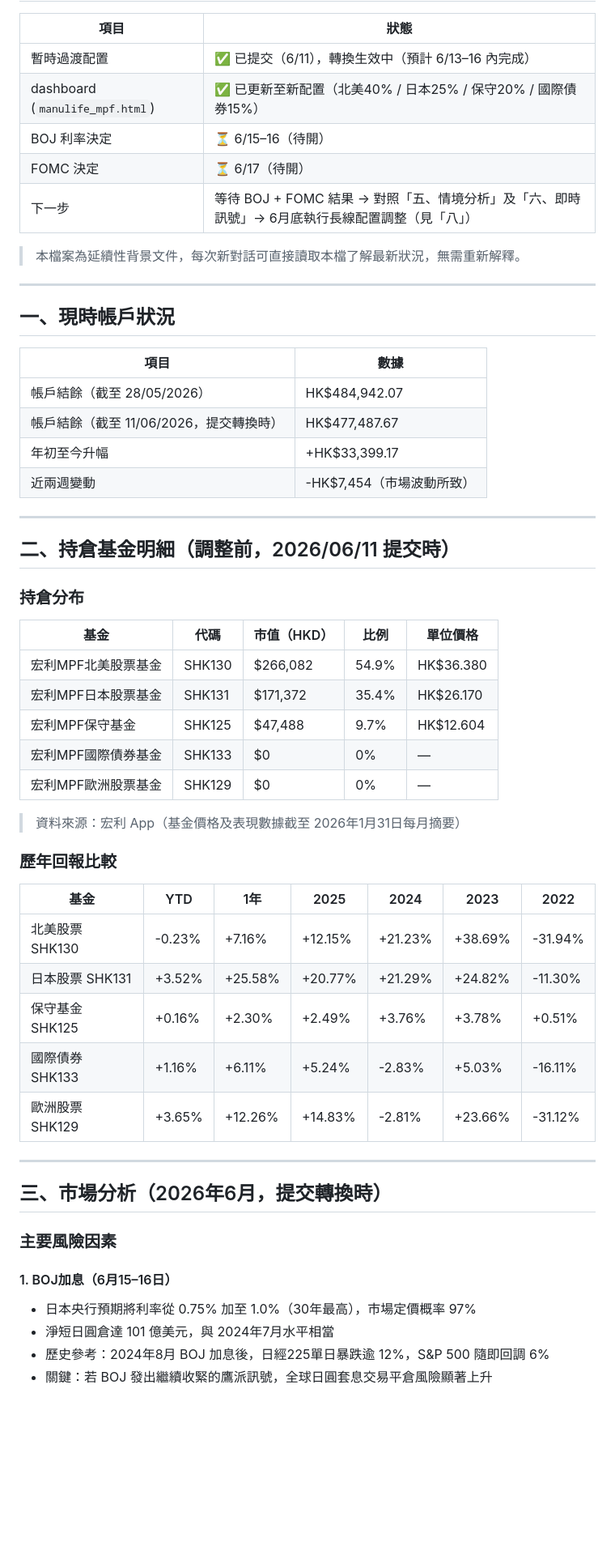
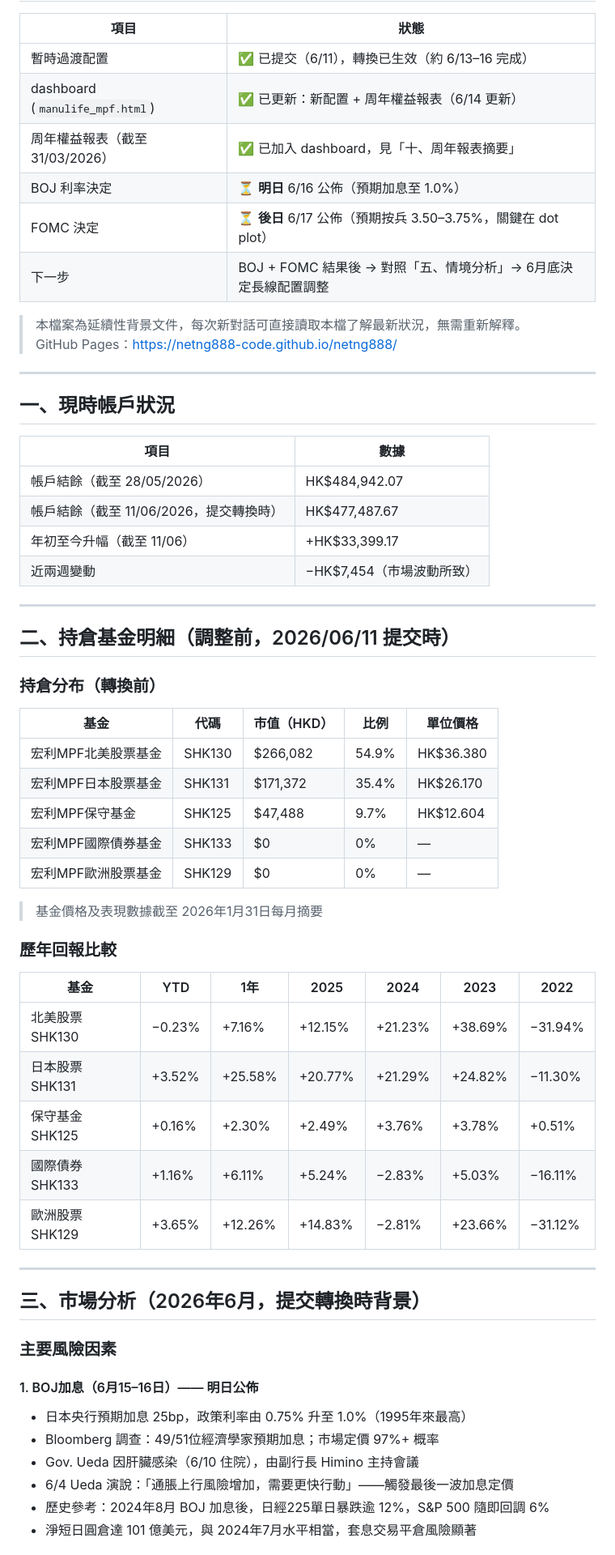
Before and after one commit to netng888-code/netng888, a Markdown page: 2026mpf.md, the part around one of its changes. Shown at 81% size. GitHub-like rendering; blank space fills up the shorter version.

```diff
--- a/2026mpf.md
+++ b/2026mpf.md
@@ -11,13 +11,15 @@
 
 | 項目 | 狀態 |
 |------|------|
-| 暫時過渡配置 | ✅ 已提交（6/11），轉換生效中（預計 6/13–16 內完成） |
-| dashboard (`manulife_mpf.html`) | ✅ 已更新至新配置（北美40% / 日本25% / 保守20% / 國際債券15%） |
-| BOJ 利率決定 | ⏳ 6/15–16（待開）|
-| FOMC 決定 | ⏳ 6/17（待開）|
-| 下一步 | 等待 BOJ + FOMC 結果 → 對照「五、情境分析」及「六、即時訊號」→ 6月底執行長線配置調整（見「八」）|
+| 暫時過渡配置 | ✅ 已提交（6/11），轉換已生效（約 6/13–16 完成） |
+| dashboard (`manulife_mpf.html`) | ✅ 已更新：新配置 + 周年權益報表（6/14 更新） |
+| 周年權益報表（截至 31/03/2026） | ✅ 已加入 dashboard，見「十、周年報表摘要」 |
+| BOJ 利率決定 | ⏳ **明日** 6/16 公佈（預期加息至 1.0%）|
+| FOMC 決定 | ⏳ **後日** 6/17 公佈（預期按兵 3.50–3.75%，關鍵在 dot plot）|
+| 下一步 | BOJ + FOMC 結果後 → 對照「五、情境分析」→ 6月底決定長線配置調整 |
 
 > 本檔案為延續性背景文件，每次新對話可直接讀取本檔了解最新狀況，無需重新解釋。
+> GitHub Pages：https://netng888-code.github.io/netng888/
 
 ---
 
@@ -27,14 +29,14 @@
 |------|------|
 | 帳戶結餘（截至 28/05/2026） | HK$484,942.07 |
 | 帳戶結餘（截至 11/06/2026，提交轉換時） | HK$477,487.67 |
-| 年初至今升幅 | +HK$33,399.17 |
-| 近兩週變動 | -HK$7,454（市場波動所致） |
+| 年初至今升幅（截至 11/06） | +HK$33,399.17 |
+| 近兩週變動 | −HK$7,454（市場波動所致） |
 
 ---
 
 ## 二、持倉基金明細（調整前，2026/06/11 提交時）
 
-### 持倉分布
+### 持倉分布（轉換前）
 
 | 基金 | 代碼 | 市值（HKD） | 比例 | 單位價格 |
 |------|------|------------|------|---------|
@@ -44,27 +46,29 @@
 | 宏利MPF國際債券基金 | SHK133 | $0 | 0% | — |
 | 宏利MPF歐洲股票基金 | SHK129 | $0 | 0% | — |
 
-> 資料來源：宏利 App（基金價格及表現數據截至 2026年1月31日每月摘要）
+> 基金價格及表現數據截至 2026年1月31日每月摘要
 
 ### 歷年回報比較
 
 | 基金 | YTD | 1年 | 2025 | 2024 | 2023 | 2022 |
 |------|-----|-----|------|------|------|------|
-| 北美股票 SHK130 | -0.23% | +7.16% | +12.15% | +21.23% | +38.69% | -31.94% |
-| 日本股票 SHK131 | +3.52% | +25.58% | +20.77% | +21.29% | +24.82% | -11.30% |
+| 北美股票 SHK130 | −0.23% | +7.16% | +12.15% | +21.23% | +38.69% | −31.94% |
+| 日本股票 SHK131 | +3.52% | +25.58% | +20.77% | +21.29% | +24.82% | −11.30% |
 | 保守基金 SHK125 | +0.16% | +2.30% | +2.49% | +3.76% | +3.78% | +0.51% |
-| 國際債券 SHK133 | +1.16% | +6.11% | +5.24% | -2.83% | +5.03% | -16.11% |
-| 歐洲股票 SHK129 | +3.65% | +12.26% | +14.83% | -2.81% | +23.66% | -31.12% |
+| 國際債券 SHK133 | +1.16% | +6.11% | +5.24% | −2.83% | +5.03% | −16.11% |
+| 歐洲股票 SHK129 | +3.65% | +12.26% | +14.83% | −2.81% | +23.66% | −31.12% |
 
 ---
 
-## 三、市場分析（2026年6月，提交轉換時）
+## 三、市場分析（2026年6月，提交轉換時背景）
 
 ### 主要風險因素
 
-#### 1. BOJ加息（6月15–16日）
-- 日本央行預期將利率從 0.75% 加至 1.0%（30年最高），市場定價概率 97%
-- 淨短日圓倉達 101 億美元，與 2024年7月水平相當
+#### 1. BOJ加息（6月15–16日）—— **明日公佈**
+- 日本央行預期加息 25bp，政策利率由 0.75% 升至 1.0%（1995年來最高）
+- Bloomberg 調查：49/51位經濟學家預期加息；市場定價 97%+ 概率
+- Gov. Ueda 因肝臟感染（6/10 住院），由副行長 Himino 主持會議
+- 6/4 Ueda 演說：「通脹上行風險增加，需要更快行動」——觸發最後一波加息定價
 - 歷史參考：2024年8月 BOJ 加息後，日經225單日暴跌逾 12%，S&P 500 隨即回調 6%
-- 關鍵：若 BOJ 發出繼續收緊的鷹派訊號，全球日圓套息交易平倉風險顯著上升
+- 淨短日圓倉達 101 億美元，與 2024年7月水平相當，套息交易平倉風險顯著
 
```
Also changed, not shown: other parts of 2026mpf.md (+88 -40 lines).
